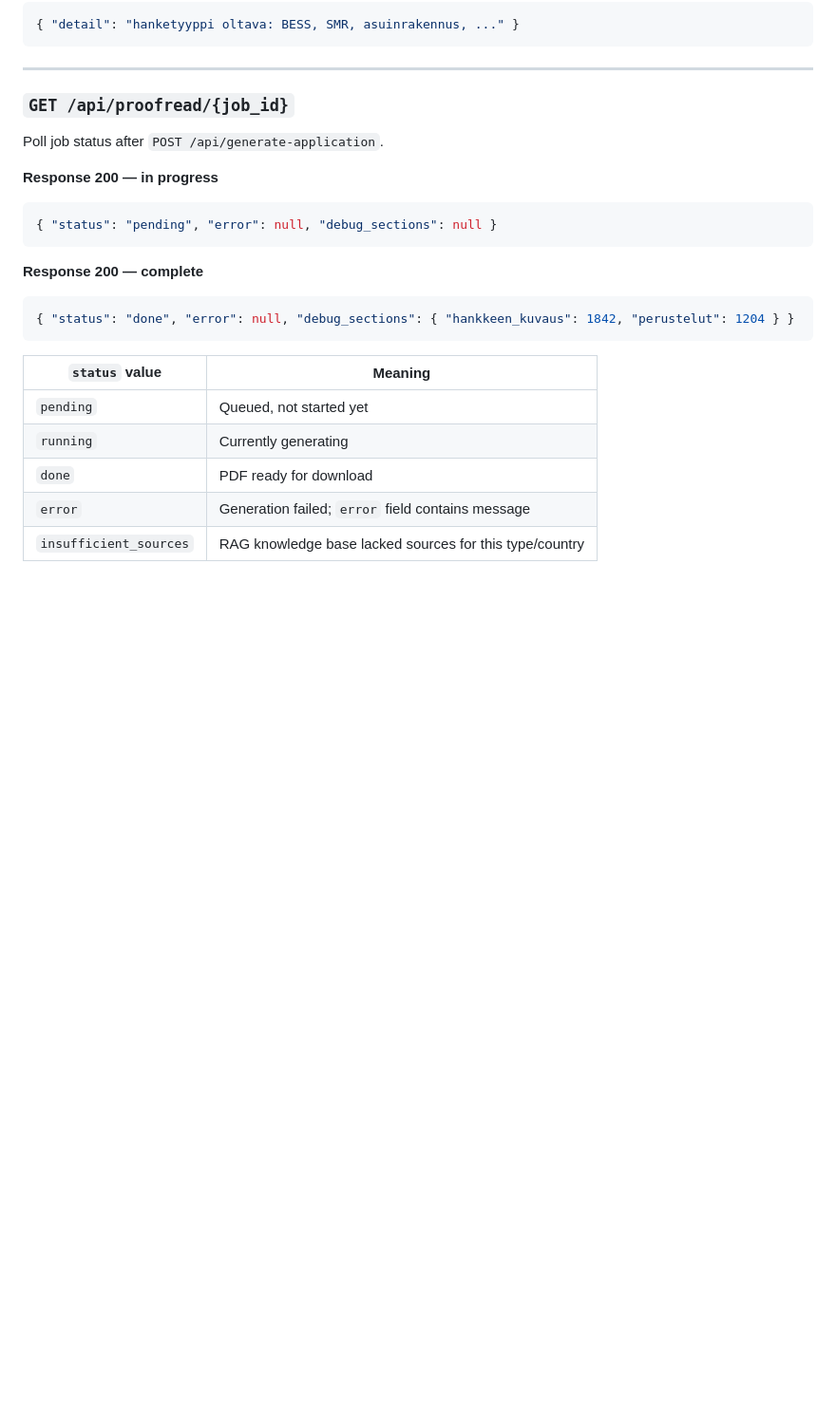
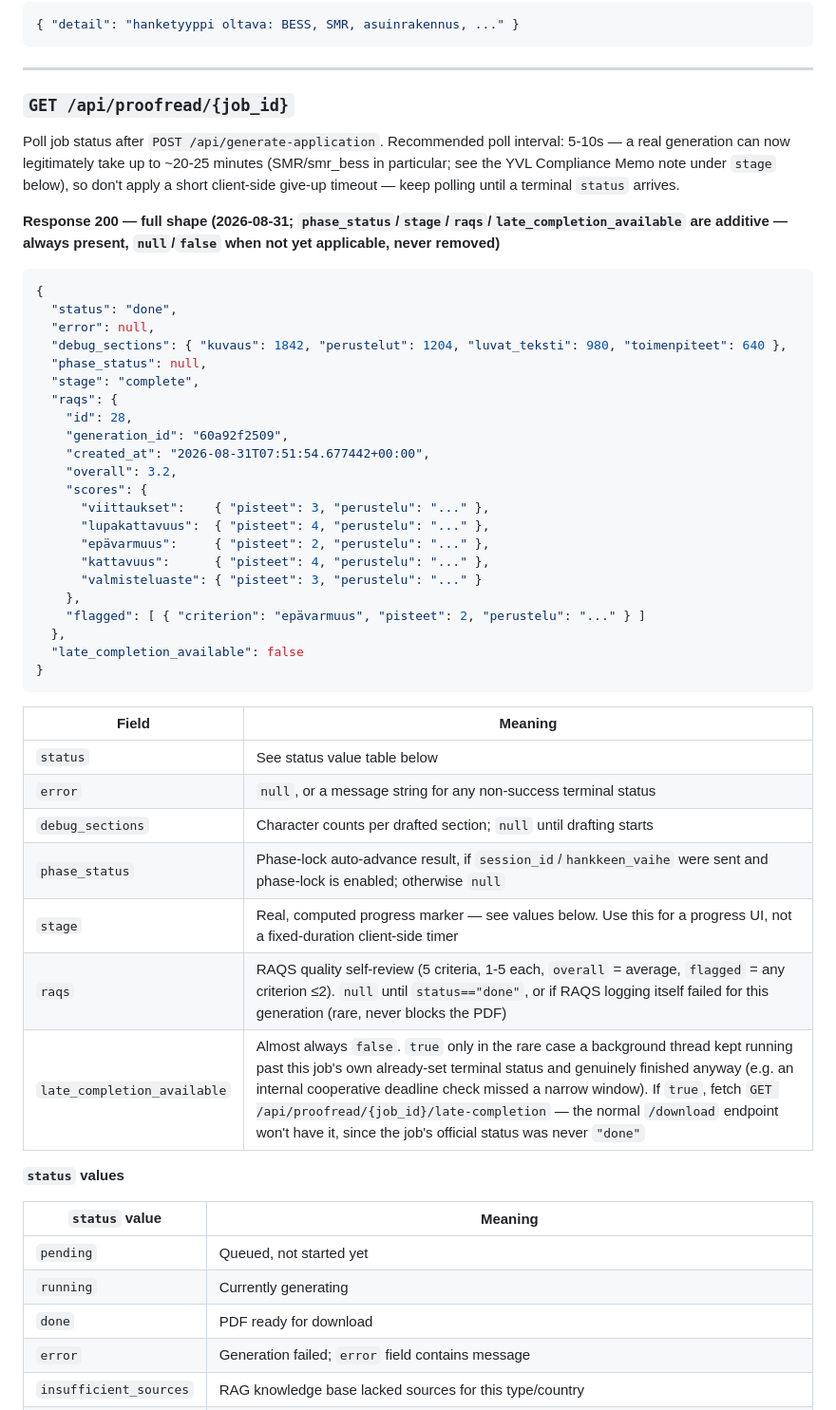
Before and after one commit to jeremakela-web/nce-energy-permit-ai, a Markdown page: FRONTEND_API_REFERENCE.md, the part around one of its changes. Shown at 95% size. GitHub-like rendering; blank space fills up the shorter version.

Commit message:
Update FRONTEND_API_REFERENCE.md: stage/raqs/late_completion_available
GET /api/proofread/{job_id}'s response gained several fields over the last
two days of work (phase_status was already there but undocumented; stage
and raqs shipped 2026-08-25; late_completion_available shipped 2026-08-31
with the cooperative-cancellation fix) that this doc never caught up on.
Also documents the two new status values (cap_exceeded, timeout_soft_abort)
and the new GET /api/proofread/{job_id}/late-completion endpoint.

Found while reviewing PR #147 (Serkov's new tool UI) -- unrelated to that
PR, just adjacent context surfaced while checking its polling logic against
the real contract.

Co-Authored-By: Claude Sonnet 5 <noreply@anthropic.com>
Claude-Session: https://claude.ai/code/session_01XpcHD5PMGGWGCuqq9rHh4V

````diff
--- a/FRONTEND_API_REFERENCE.md
+++ b/FRONTEND_API_REFERENCE.md
@@ -176,17 +176,49 @@ Also includes header `X-Job-Id: 3f9a2b1c4d`.
 
 ### `GET /api/proofread/{job_id}`
 
-Poll job status after `POST /api/generate-application`.
+Poll job status after `POST /api/generate-application`. Recommended poll interval: 5-10s — a
+real generation can now legitimately take up to ~20-25 minutes (SMR/smr_bess in particular;
+see the YVL Compliance Memo note under `stage` below), so don't apply a short client-side
+give-up timeout — keep polling until a terminal `status` arrives.
 
-**Response 200 — in progress**
+**Response 200 — full shape (2026-08-31; `phase_status`/`stage`/`raqs`/`late_completion_available`
+are additive — always present, `null`/`false` when not yet applicable, never removed)**
 ```json
-{ "status": "pending", "error": null, "debug_sections": null }
+{
+  "status": "done",
+  "error": null,
+  "debug_sections": { "kuvaus": 1842, "perustelut": 1204, "luvat_teksti": 980, "toimenpiteet": 640 },
+  "phase_status": null,
+  "stage": "complete",
+  "raqs": {
+    "id": 28,
+    "generation_id": "60a92f2509",
+    "created_at": "2026-08-31T07:51:54.677442+00:00",
+    "overall": 3.2,
+    "scores": {
+      "viittaukset":    { "pisteet": 3, "perustelu": "..." },
+      "lupakattavuus":  { "pisteet": 4, "perustelu": "..." },
+      "epävarmuus":     { "pisteet": 2, "perustelu": "..." },
+      "kattavuus":      { "pisteet": 4, "perustelu": "..." },
+      "valmisteluaste": { "pisteet": 3, "perustelu": "..." }
+    },
+    "flagged": [ { "criterion": "epävarmuus", "pisteet": 2, "perustelu": "..." } ]
+  },
+  "late_completion_available": false
+}
 ```
 
-**Response 200 — complete**
-```json
-{ "status": "done", "error": null, "debug_sections": { "hankkeen_kuvaus": 1842, "perustelut": 1204 } }
-```
+| Field | Meaning |
+|---|---|
+| `status` | See status value table below |
+| `error` | `null`, or a message string for any non-success terminal status |
+| `debug_sections` | Character counts per drafted section; `null` until drafting starts |
+| `phase_status` | Phase-lock auto-advance result, if `session_id`/`hankkeen_vaihe` were sent and phase-lock is enabled; otherwise `null` |
+| `stage` | Real, computed progress marker — see values below. Use this for a progress UI, not a fixed-duration client-side timer |
+| `raqs` | RAQS quality self-review (5 criteria, 1-5 each, `overall` = average, `flagged` = any criterion ≤2). `null` until `status=="done"`, or if RAQS logging itself failed for this generation (rare, never blocks the PDF) |
+| `late_completion_available` | Almost always `false`. `true` only in the rare case a background thread kept running past this job's own already-set terminal status and genuinely finished anyway (e.g. an internal cooperative deadline check missed a narrow window). If `true`, fetch `GET /api/proofread/{job_id}/late-completion` — the normal `/download` endpoint won't have it, since the job's official status was never `"done"` |
+
+**`status` values**
 
 | `status` value | Meaning |
 |---|---|
````
Also changed, not shown: other parts of FRONTEND_API_REFERENCE.md (+29 -0 lines).
